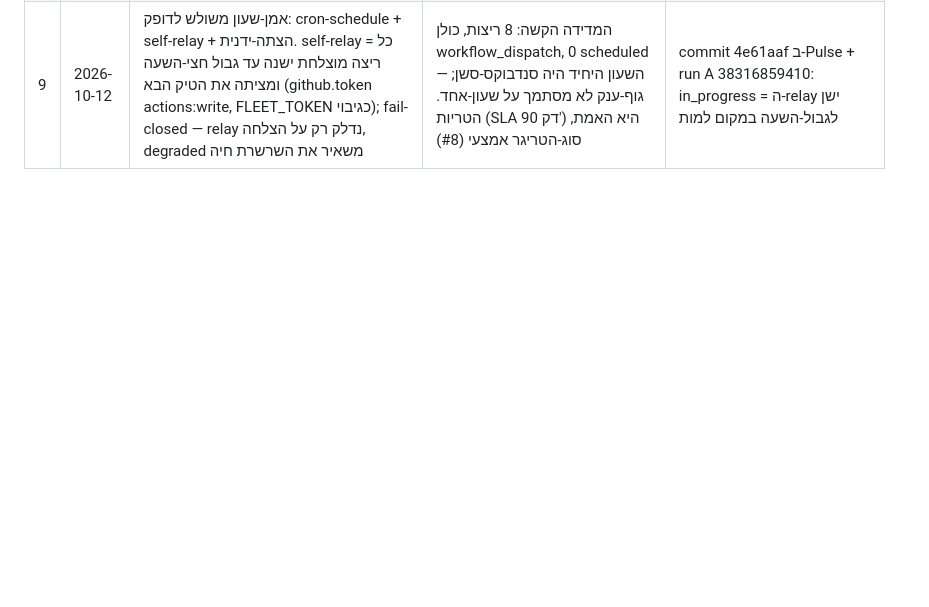
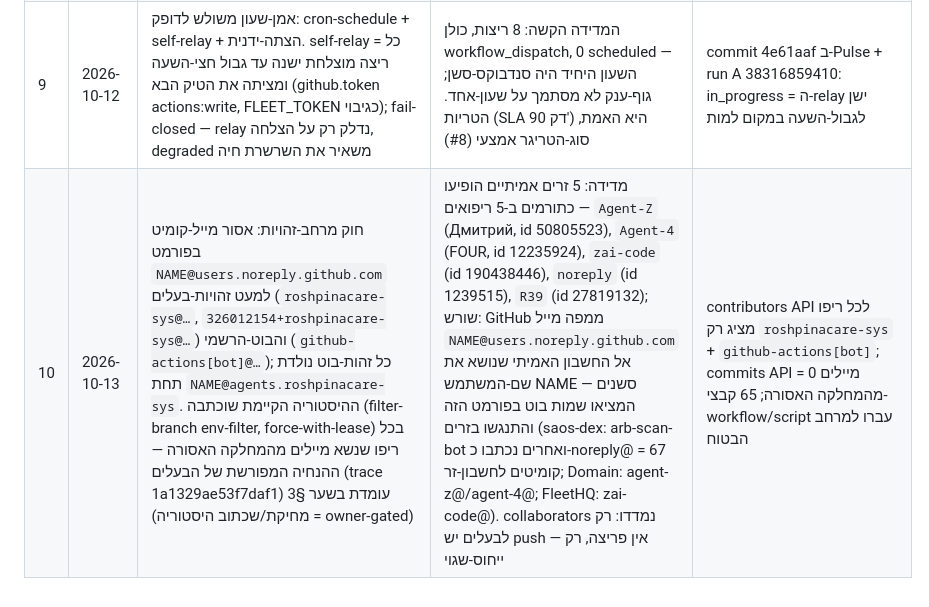
Before and after one commit to roshpinacare-sys/Pulse, a Markdown page: DECISIONS.md, the part around the change. Rendered like a GitHub page; blank space fills up the shorter version.

Commit message:
identity namespace law (DECISIONS #10): invented NAME@users.noreply.github.com emails get mapped by GitHub onto real stranger accounts — namespace law + fleet history rewrite under owner mandate (trace 1a1329ae53f7daf1)

```diff
--- a/DECISIONS.md
+++ b/DECISIONS.md
@@ -23,3 +23,4 @@
 | 7 | 2026-10-12 | סולם-מקורות במראה: json = הטרי מבין {Sandbox, Autonomy} לפי טריות-מוטמעת; text = היצרן-החי קודם (Autonomy); profitOracle נשאר Sandbox (חוזה-צורה מול הטוען) | העורקים עברו לחישוב-ציבורי (Autonomy) והמראה נשאה verdict קפוא מ-Sandbox quota-מת — זה שורש issue #7 | run mirror-ladder; decisionTruth חי 21:16Z carried |
 | 8 | 2026-10-12 | אמת-מידה לדופק = טריות-ה-state (SLA 90 דק'), לא סוג-הטריגר; מצב schedule (pending-first-fire/firing) נרשם כעובדה-נקובה | GitHub schedule = best-effort לריפו חדש; ההבטחה-נגד-השתקה היא "state טרי", הטריגר אמצעי | cadence ב-network.json + reason נקוב |
 | 9 | 2026-10-12 | אמן-שעון משולש לדופק: cron-schedule + self-relay + הצתה-ידנית. self-relay = כל ריצה מוצלחת ישנה עד גבול חצי-השעה ומציתה את הטיק הבא (github.token actions:write, FLEET_TOKEN כגיבוי); fail-closed — relay נדלק רק על הצלחה, degraded משאיר את השרשרת חיה | המדידה הקשה: 8 ריצות, כולן workflow_dispatch, 0 scheduled — השעון היחיד היה סנדבוקס-סשן; גוף-ענק לא מסתמך על שעון-אחד. הטריות (SLA 90 דק') היא האמת, סוג-הטריגר אמצעי (#8) | commit 4e61aaf ב-Pulse + run A 38316859410: in_progress = ה-relay ישן לגבול-השעה במקום למות |
+| 10 | 2026-10-13 | חוק מרחב-זהויות: אסור מייל-קומיט בפורמט `NAME@users.noreply.github.com` למעט זהויות-בעלים (`roshpinacare-sys@…`, `326012154+roshpinacare-sys@…`) והבוט-הרשמי (`github-actions[bot]@…`); כל זהות-בוט נולדת תחת `NAME@agents.roshpinacare-sys`. ההיסטוריה הקיימת שוכתבה (filter-branch env-filter, force-with-lease) בכל ריפו שנשא מיילים מהמחלקה האסורה — ההנחיה המפורשת של הבעלים (trace 1a1329ae53f7daf1) עומדת בשער §3 (מחיקת/שכתוב היסטוריה = owner-gated) | מדידה: 5 זרים אמיתיים הופיעו כתורמים ב-5 ריפואים — `Agent-Z` (Дмитрий, id 50805523), `Agent-4` (FOUR, id 12235924), `zai-code` (id 190438446), `noreply` (id 1239515), `R39` (id 27819132); שורש: GitHub ממפה מייל `NAME@users.noreply.github.com` אל החשבון האמיתי שנושא את שם-המשתמש NAME — סשנים המציאו שמות בוט בפורמט הזה והתנגשו בזרים (saos-dex: arb-scan-bot ואחרים נכתבו כ-noreply@ = 67 קומיטים לחשבון-זר; Domain: agent-z@/agent-4@; FleetHQ: zai-code@). collaborators נמדדו: רק לבעלים יש push — אין פריצה, רק ייחוס-שגוי | contributors API לכל ריפו מציג רק `roshpinacare-sys` + `github-actions[bot]`; commits API = 0 מיילים מהמחלקה האסורה; 65 קבצי-workflow/script עברו למרחב הבטוח |
```
